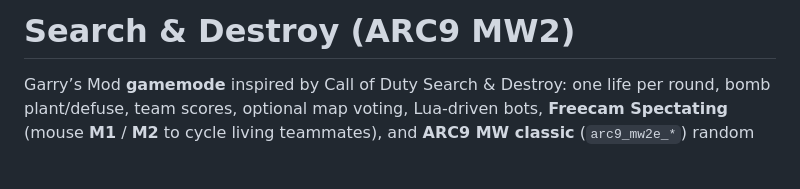
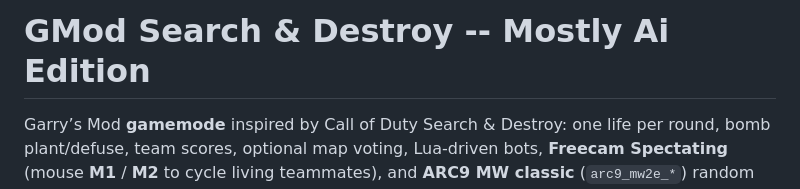
Before and after one commit to Ultra34/gmod-search-and-destroy---Ai-Edition, a Markdown page: README.md, the part around the change. GitHub-like rendering; blank space fills up the shorter version.

```diff
--- a/README.md
+++ b/README.md
@@ -1,4 +1,4 @@
-# Search & Destroy (ARC9 MW2)
+# GMod Search & Destroy -- Mostly Ai Edition
 
 Garry’s Mod **gamemode** inspired by Call of Duty Search & Destroy: one life per round, bomb plant/defuse, team scores, optional map voting, Lua-driven bots, **Freecam Spectating** (mouse **M1** / **M2** to cycle living teammates), and **ARC9 MW classic** (`arc9_mw2e_*`) random primaries/secondaries from configurable pools (override via `data/snd_mwclassic/loadouts.lua` or `snd_loadout_*` ConVars).
 
```
